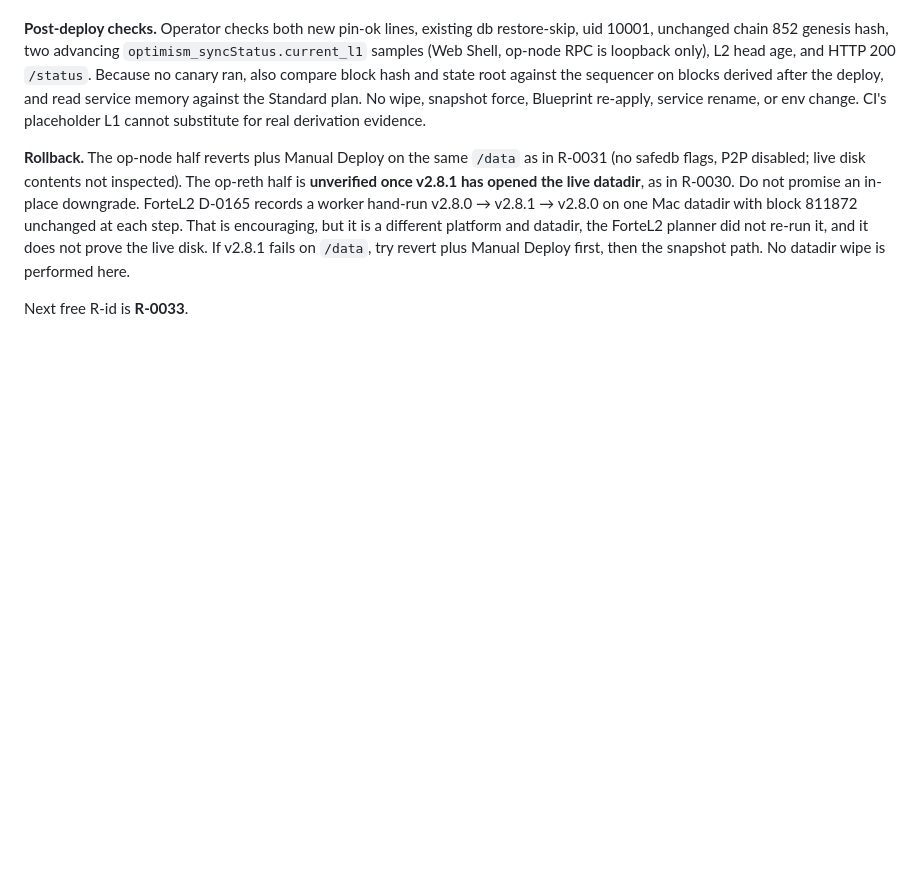
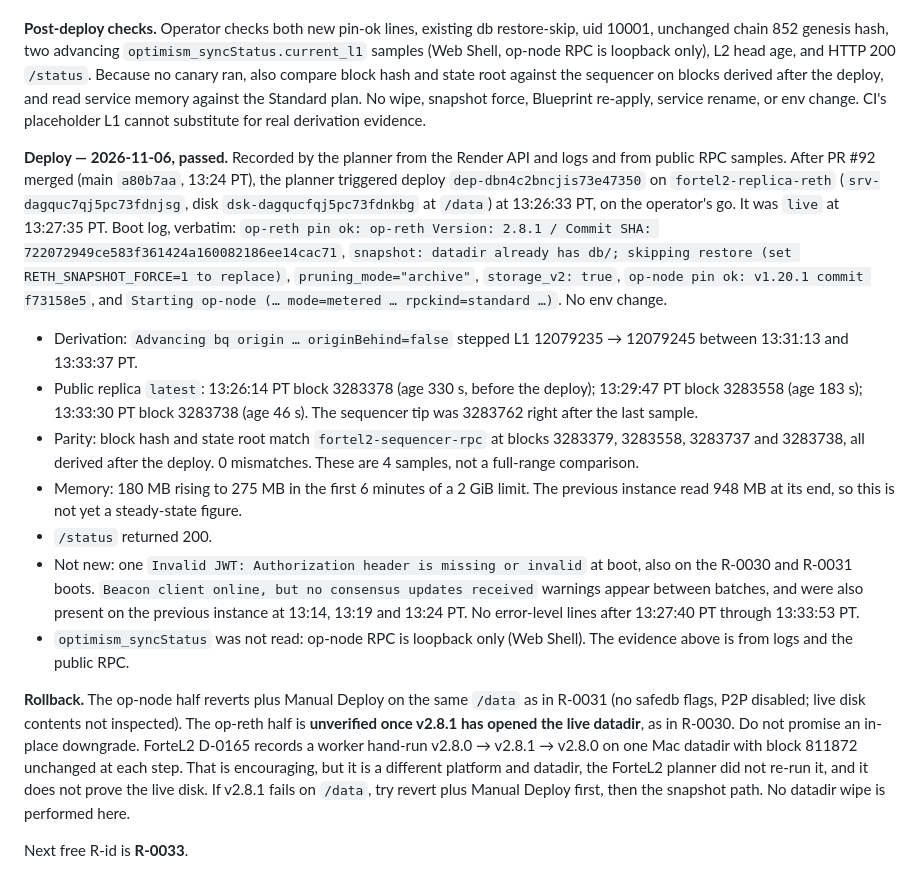
Before and after one commit to StephenForte/fortel2-replica, a Markdown page: DECISIONS.md, the part around the change. Rendered like a GitHub page; blank space fills up the shorter version.

Commit message:
R-0032: record the live deploy evidence (#93)
Co-authored-by: Claude Opus 5.5 <noreply@anthropic.com>

```diff
--- a/DECISIONS.md
+++ b/DECISIONS.md
@@ -1038,6 +1038,16 @@ After fetching and rebasing onto hand-back `origin/main` `89d6ce87ce9738050ec352
 
 **Post-deploy checks.** Operator checks both new pin-ok lines, existing db restore-skip, uid 10001, unchanged chain 852 genesis hash, two advancing `optimism_syncStatus.current_l1` samples (Web Shell, op-node RPC is loopback only), L2 head age, and HTTP 200 `/status`. Because no canary ran, also compare block hash and state root against the sequencer on blocks derived after the deploy, and read service memory against the Standard plan. No wipe, snapshot force, Blueprint re-apply, service rename, or env change. CI's placeholder L1 cannot substitute for real derivation evidence.
 
+**Deploy — 2026-11-06, passed.** Recorded by the planner from the Render API and logs and from public RPC samples. After PR #92 merged (main `a80b7aa`, 13:24 PT), the planner triggered deploy `dep-dbn4c2bncjis73e47350` on `fortel2-replica-reth` (`srv-dagquc7qj5pc73fdnjsg`, disk `dsk-dagqucfqj5pc73fdnkbg` at `/data`) at 13:26:33 PT, on the operator's go. It was `live` at 13:27:35 PT. Boot log, verbatim: `op-reth pin ok: op-reth Version: 2.8.1 / Commit SHA: 722072949ce583f361424a160082186ee14cac71`, `snapshot: datadir already has db/; skipping restore (set RETH_SNAPSHOT_FORCE=1 to replace)`, `pruning_mode="archive"`, `storage_v2: true`, `op-node pin ok: v1.20.1 commit f73158e5`, and `Starting op-node (… mode=metered … rpckind=standard …)`. No env change.
+
+- Derivation: `Advancing bq origin … originBehind=false` stepped L1 12079235 → 12079245 between 13:31:13 and 13:33:37 PT.
+- Public replica `latest`: 13:26:14 PT block 3283378 (age 330 s, before the deploy); 13:29:47 PT block 3283558 (age 183 s); 13:33:30 PT block 3283738 (age 46 s). The sequencer tip was 3283762 right after the last sample.
+- Parity: block hash and state root match `fortel2-sequencer-rpc` at blocks 3283379, 3283558, 3283737 and 3283738, all derived after the deploy. 0 mismatches. These are 4 samples, not a full-range comparison.
+- Memory: 180 MB rising to 275 MB in the first 6 minutes of a 2 GiB limit. The previous instance read 948 MB at its end, so this is not yet a steady-state figure.
+- `/status` returned 200.
+- Not new: one `Invalid JWT: Authorization header is missing or invalid` at boot, also on the R-0030 and R-0031 boots. `Beacon client online, but no consensus updates received` warnings appear between batches, and were also present on the previous instance at 13:14, 13:19 and 13:24 PT. No error-level lines after 13:27:40 PT through 13:33:53 PT.
+- `optimism_syncStatus` was not read: op-node RPC is loopback only (Web Shell). The evidence above is from logs and the public RPC.
+
 **Rollback.** The op-node half reverts plus Manual Deploy on the same `/data` as in R-0031 (no safedb flags, P2P disabled; live disk contents not inspected). The op-reth half is **unverified once v2.8.1 has opened the live datadir**, as in R-0030. Do not promise an in-place downgrade. ForteL2 D-0165 records a worker hand-run v2.8.0 → v2.8.1 → v2.8.0 on one Mac datadir with block 811872 unchanged at each step. That is encouraging, but it is a different platform and datadir, the ForteL2 planner did not re-run it, and it does not prove the live disk. If v2.8.1 fails on `/data`, try revert plus Manual Deploy first, then the snapshot path. No datadir wipe is performed here.
 
 Next free R-id is **R-0033**.
```
